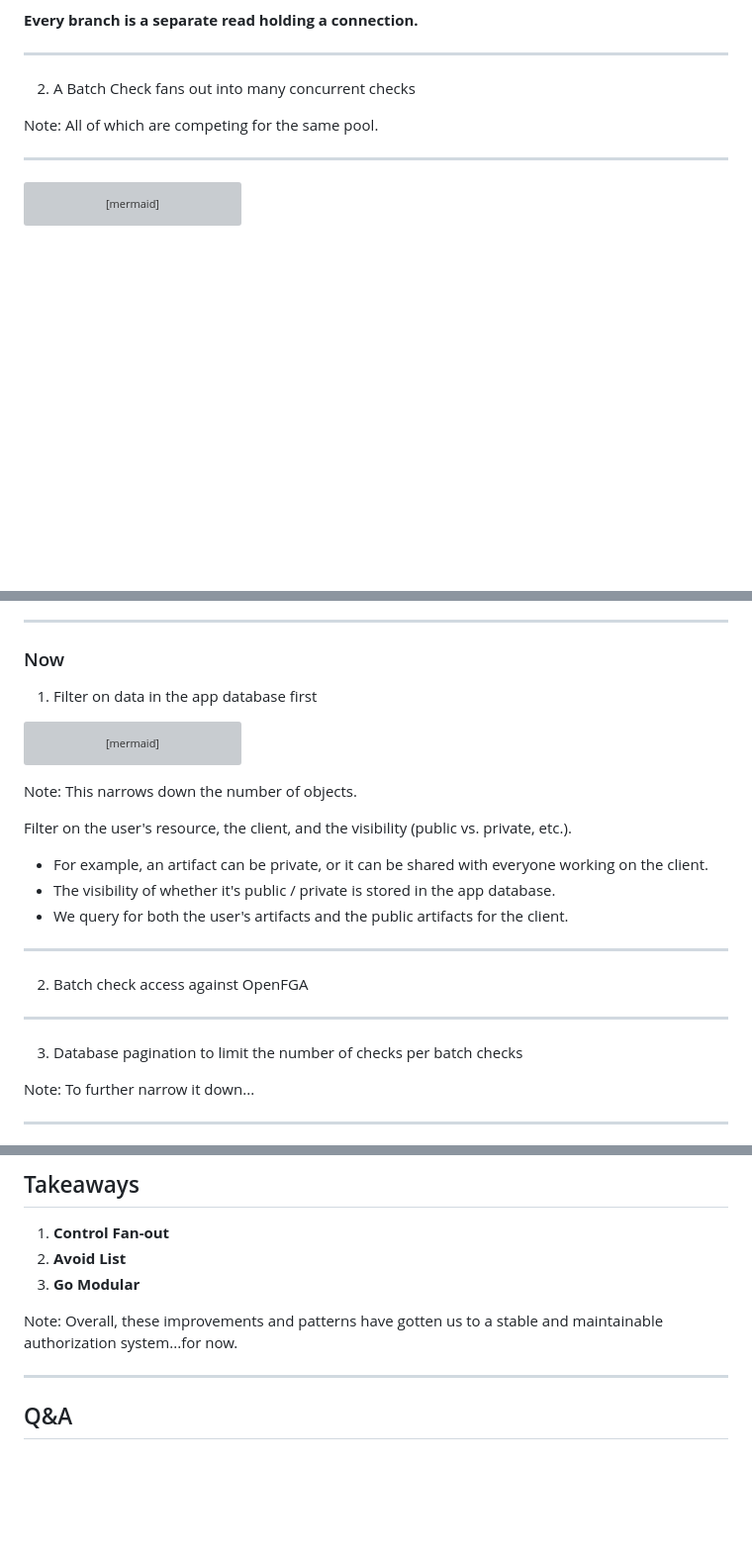
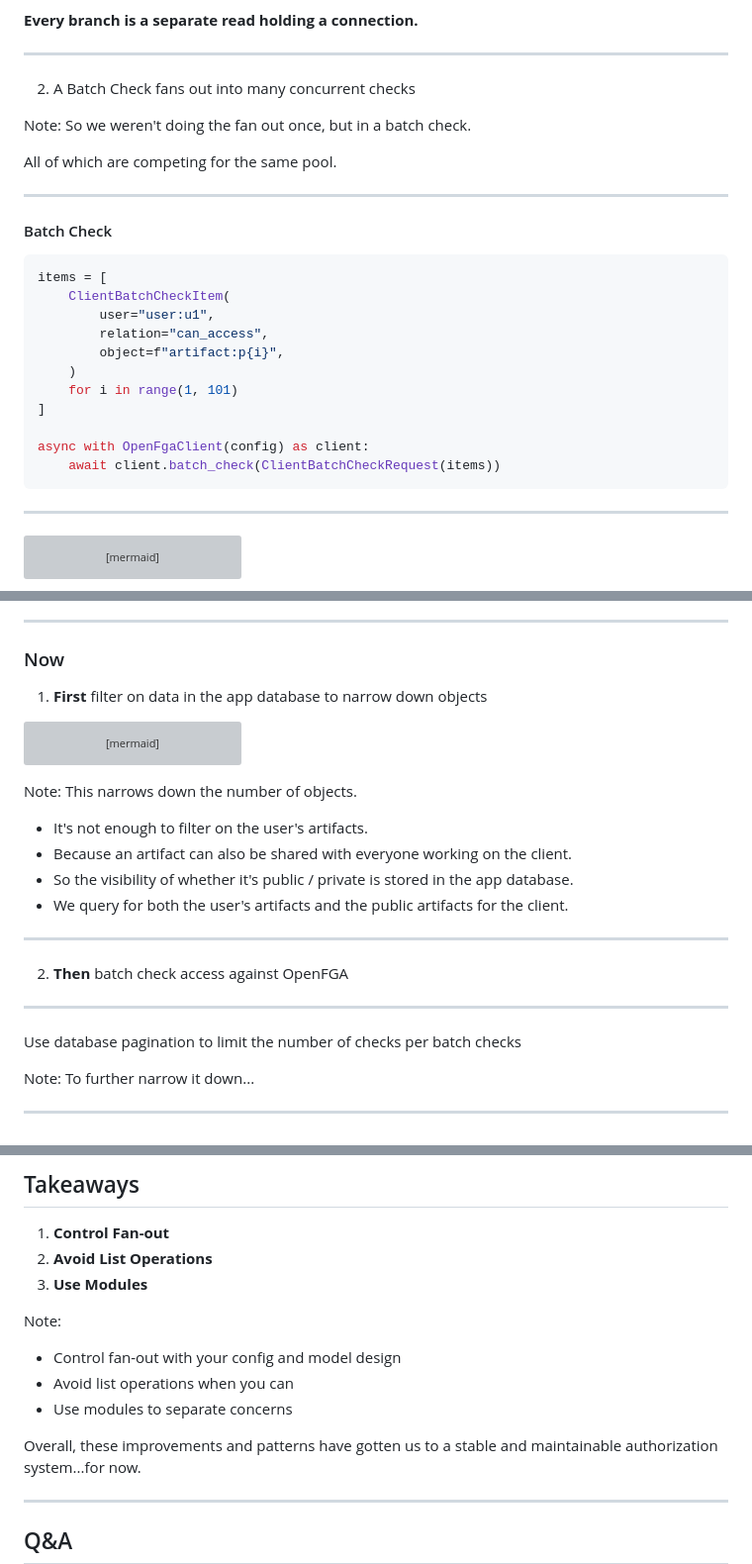
Before and after one commit to leahein/fga-talk, a Markdown page: slides.md, 3 parts joined by grey strips. Shown at 99% size. Drawn GitHub-style; blank space fills up the shorter version; grey boxes are pictures that could not be loaded.

Commit message:
Smooth edges

````diff
--- a/slides.md
+++ b/slides.md
@@ -288,7 +290,27 @@ One check fans out into the owner check plus two org-membership subtrees (one vi
 2. A Batch Check fans out into many concurrent checks
 
 Note:
+So we weren't doing the fan out once, but in a batch check.
+
 All of which are competing for the same pool.
+
+---
+
+#### Batch Check
+
+```python
+items = [
+    ClientBatchCheckItem(
+        user="user:u1",
+        relation="can_access",
+        object=f"artifact:p{i}",
+    )
+    for i in range(1, 101)
+]
+
+async with OpenFgaClient(config) as client:
+    await client.batch_check(ClientBatchCheckRequest(items))
+```
 
 ---
 
@@ -550,7 +572,7 @@ Had to work around them.
 
 ### Now
 
-1. Filter on data in the app database first
+1. **First** filter on data in the app database to narrow down objects
 
 <!-- .slide: class="er-large" -->
 
@@ -566,19 +588,19 @@ erDiagram
 Note:
 This narrows down the number of objects.
 
-Filter on the user's resource, the client, and the visibility (public vs. private, etc.).
 
-  - For example, an artifact can be private, or it can be shared with everyone working on the client.
-  - The visibility of whether it's public / private is stored in the app database.
-  - We query for both the user's artifacts and the public artifacts  for the client.
+- It's not enough to filter on the user's artifacts.
+- Because an artifact can also be shared with everyone working on the client.
+- So the visibility of whether it's public / private is stored in the app database.
+- We query for both the user's artifacts and the public artifacts for the client.
 
 ---
 
-2. Batch check access against OpenFGA
+2. **Then** batch check access against OpenFGA
 
 ---
 
-3. Database pagination to limit the number of checks per batch checks
+Use database pagination to limit the number of checks per batch checks
 
 Note:
 To further narrow it down...
@@ -678,10 +700,14 @@ Note:
 ## Takeaways
 
 1. **Control Fan-out**
-2. **Avoid List**
-3. **Go Modular**
+2. **Avoid List Operations**
+3. **Use Modules**
 
 Note:
+- Control fan-out with your config and model design
+- Avoid list operations when you can
+- Use modules to separate concerns
+
 Overall, these improvements and patterns have gotten us to a stable and maintainable authorization system...for now.
 
 ---
````
Also changed, not shown: other parts of slides.md (+10 -8 lines).
